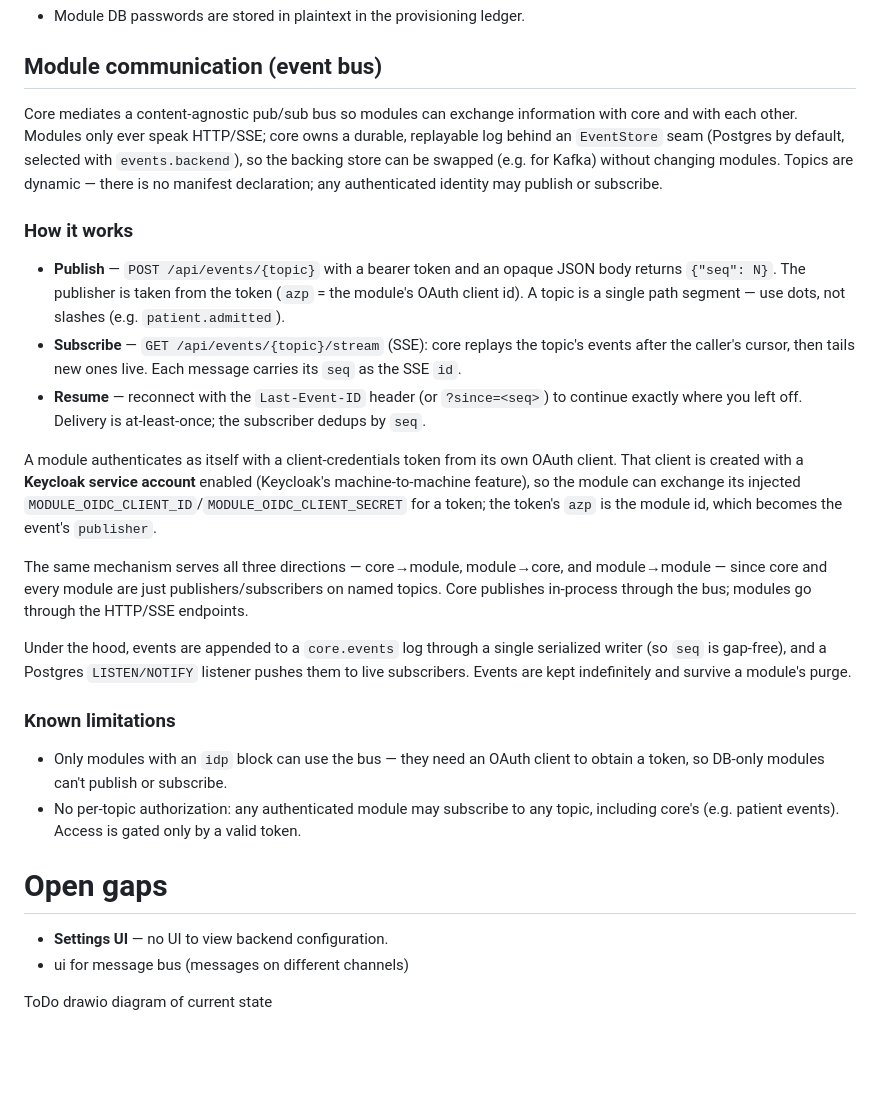
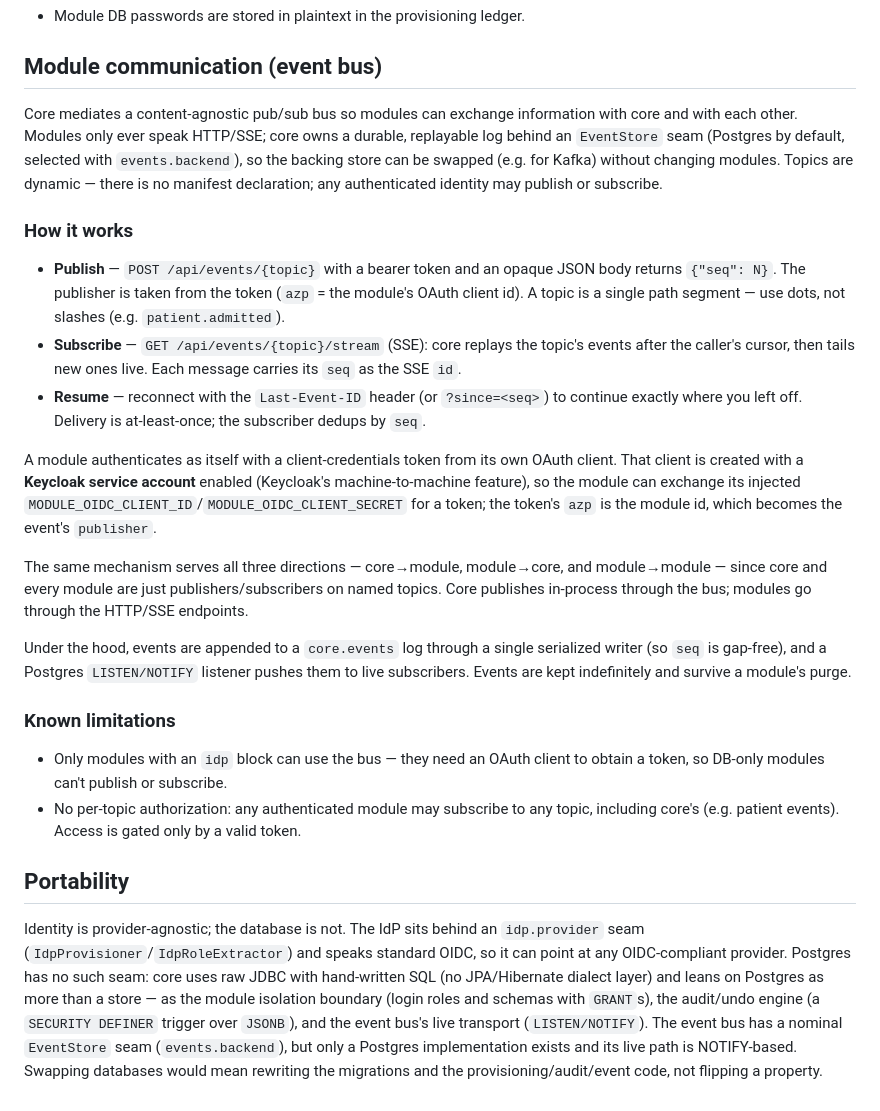
Before and after one commit to akomii/minimal-modular-platform-example, a Markdown page: README.md, the part around one of its changes. Drawn GitHub-style; blank space fills up the shorter version.

Commit message:
docs(readme): add realm-vs-client and portability sections
Explain the Keycloak realm/client distinction, and that identity is
provider-agnostic while the database is deliberately Postgres-coupled. Drop
the stale Open gaps and ToDo notes.

Co-Authored-By: Claude Opus 4.8 <noreply@anthropic.com>

```diff
--- a/README.md
+++ b/README.md
@@ -82,29 +99,37 @@ The module's OIDC client maps roles strictly: only users holding the module's ro
 
 ## Module communication (event bus)
 
-Core mediates a content-agnostic pub/sub bus so modules can exchange information with core and with each other. Modules only ever speak HTTP/SSE; core owns a durable, replayable log behind an `EventStore` seam (Postgres by default, selected with `events.backend`), so the backing store can be swapped (e.g. for Kafka) without changing modules. Topics are dynamic — there is no manifest declaration; any authenticated identity may publish or subscribe.
+Core mediates a content-agnostic pub/sub bus so modules can exchange information with core and with each other. Modules only ever speak HTTP/SSE; core owns a durable, replayable log behind an
+`EventStore` seam (Postgres by default, selected with `events.backend`), so the backing store can be swapped (e.g. for Kafka) without changing modules. Topics are dynamic — there is no manifest
+declaration; any authenticated identity may publish or subscribe.
 
 ### How it works
 
-- **Publish** — `POST /api/events/{topic}` with a bearer token and an opaque JSON body returns `{"seq": N}`. The publisher is taken from the token (`azp` = the module's OAuth client id). A topic is a single path segment — use dots, not slashes (e.g. `patient.admitted`).
+- **Publish** — `POST /api/events/{topic}` with a bearer token and an opaque JSON body returns `{"seq": N}`. The publisher is taken from the token (`azp` = the module's OAuth client id). A topic is a
+  single path segment — use dots, not slashes (e.g. `patient.admitted`).
 - **Subscribe** — `GET /api/events/{topic}/stream` (SSE): core replays the topic's events after the caller's cursor, then tails new ones live. Each message carries its `seq` as the SSE `id`.
 - **Resume** — reconnect with the `Last-Event-ID` header (or `?since=<seq>`) to continue exactly where you left off. Delivery is at-least-once; the subscriber dedups by `seq`.
 
-A module authenticates as itself with a client-credentials token from its own OAuth client. That client is created with a **Keycloak service account** enabled (Keycloak's machine-to-machine feature), so the module can exchange its injected `MODULE_OIDC_CLIENT_ID`/`MODULE_OIDC_CLIENT_SECRET` for a token; the token's `azp` is the module id, which becomes the event's `publisher`.
+A module authenticates as itself with a client-credentials token from its own OAuth client. That client is created with a **Keycloak service account** enabled (Keycloak's machine-to-machine feature),
+so the module can exchange its injected `MODULE_OIDC_CLIENT_ID`/`MODULE_OIDC_CLIENT_SECRET` for a token; the token's `azp` is the module id, which becomes the event's `publisher`.
 
-The same mechanism serves all three directions — core→module, module→core, and module→module — since core and every module are just publishers/subscribers on named topics. Core publishes in-process through the bus; modules go through the HTTP/SSE endpoints.
+The same mechanism serves all three directions — core→module, module→core, and module→module — since core and every module are just publishers/subscribers on named topics. Core publishes in-process
+through the bus; modules go through the HTTP/SSE endpoints.
 
-Under the hood, events are appended to a `core.events` log through a single serialized writer (so `seq` is gap-free), and a Postgres `LISTEN/NOTIFY` listener pushes them to live subscribers. Events are kept indefinitely and survive a module's purge.
+Under the hood, events are appended to a `core.events` log through a single serialized writer (so `seq` is gap-free), and a Postgres `LISTEN/NOTIFY` listener pushes them to live subscribers. Events
+are kept indefinitely and survive a module's purge.
 
 ### Known limitations
 
 - Only modules with an `idp` block can use the bus — they need an OAuth client to obtain a token, so DB-only modules can't publish or subscribe.
 - No per-topic authorization: any authenticated module may subscribe to any topic, including core's (e.g. patient events). Access is gated only by a valid token.
 
-# Open gaps
+## Portability
 
-- **Settings UI** — no UI to view backend configuration.
-- ui for message bus (messages on different channels)
-
-ToDo
-drawio diagram of current state
+Identity is provider-agnostic; the database is not. The IdP sits behind an `idp.provider` seam (`IdpProvisioner`/`IdpRoleExtractor`) and speaks standard OIDC, so it can point at any OIDC-compliant
+provider. Postgres has no such seam: core uses raw JDBC with hand-written SQL (no JPA/Hibernate dialect layer) and leans on Postgres as more than a store — as the module isolation boundary (login
+roles
+and schemas with `GRANT`s), the audit/undo engine (a `SECURITY DEFINER` trigger over `JSONB`), and the event bus's live transport (`LISTEN/NOTIFY`). The event bus has a nominal `EventStore` seam
+(`events.backend`), but only a Postgres implementation exists and its live path is NOTIFY-based. Swapping databases would mean rewriting the migrations and the provisioning/audit/event code, not
+flipping
+a property.
```
Also changed, not shown: other parts of README.md (+25 -8 lines).
